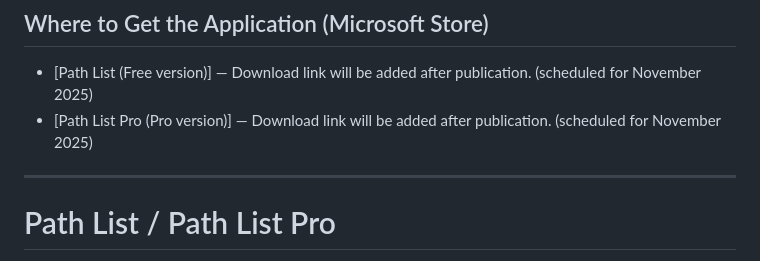
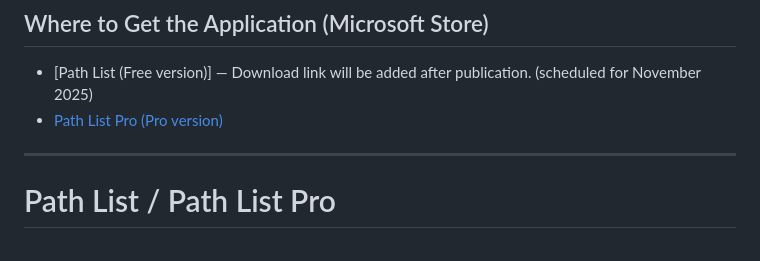
Before and after one commit to Shintaro-Sugawara/PathList, a Markdown page: README.md, the part around the change. GitHub-like rendering.

Commit message:
Add Microsoft Store link to all README files

```diff
--- a/README.md
+++ b/README.md
@@ -18,7 +18,7 @@ This project has two editions:
 ## Where to Get the Application (Microsoft Store)
 
 - [Path List (Free version)] — Download link will be added after publication. (scheduled for November 2025)
-- [Path List Pro (Pro version)] — Download link will be added after publication. (scheduled for November 2025)
+- [Path List Pro (Pro version)](https://apps.microsoft.com/detail/9P3C6RXVNMSW)
 
 ---
 
```
Also changed, not shown: README_German.md (+1 -1 lines), README_Japanese.md (+1 -1 lines).
